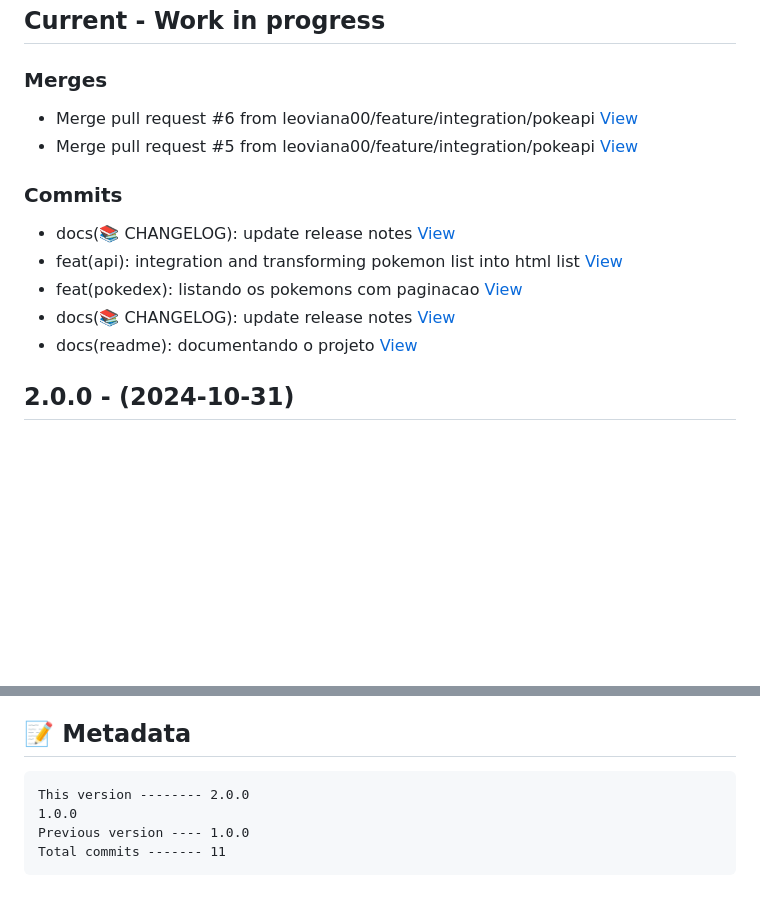
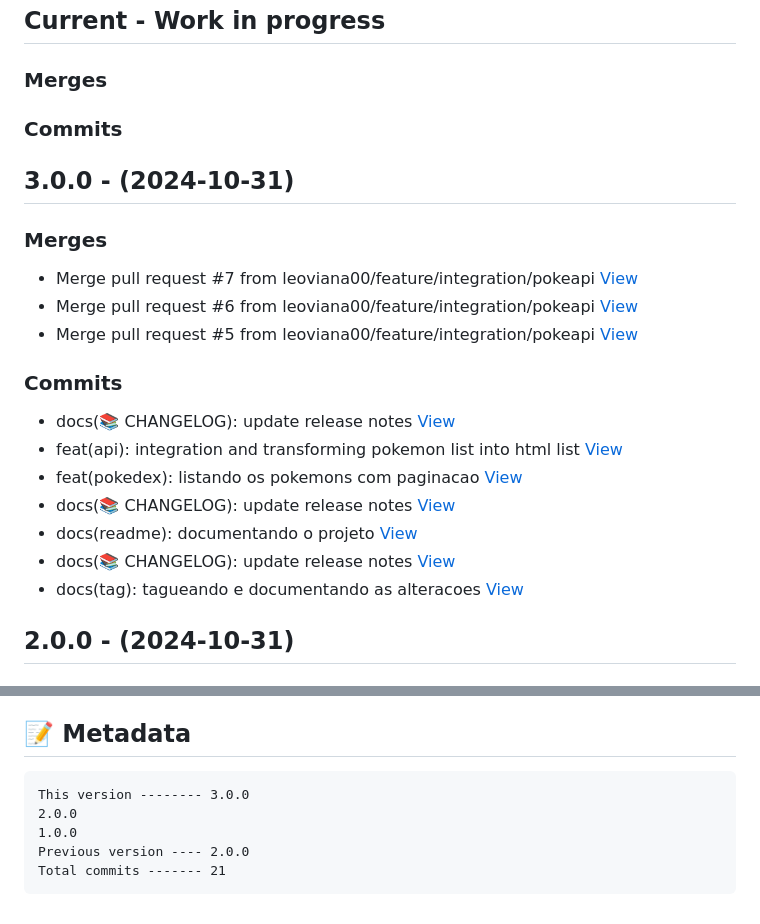
Before and after one commit to leoviana00/pokedex-javascript, a Markdown page: CHANGELOG.md, 2 parts joined by grey strips. Drawn GitHub-style; blank space fills up the shorter version.

Commit message:
docs(📚 CHANGELOG): update release notes

````diff
--- a/CHANGELOG.md
+++ b/CHANGELOG.md
@@ -2,6 +2,14 @@
 
 ## Current - Work in progress
 ### Merges
+
+### Commits
+
+
+
+## 3.0.0 - (2024-10-31)
+### Merges
+*  Merge pull request #7 from leoviana00/feature/integration/pokeapi [View](https://github.com/leoviana00/pokedex-javascript/commits/6d5ccfe4fca0f439f5c2fb9c2ea9a3247d888f50)
 *  Merge pull request #6 from leoviana00/feature/integration/pokeapi [View](https://github.com/leoviana00/pokedex-javascript/commits/ff5ca26774055fbafa06f544c75c5f92b8da0407)
 *  Merge pull request #5 from leoviana00/feature/integration/pokeapi [View](https://github.com/leoviana00/pokedex-javascript/commits/2c5c0f7eab392cc0c3a4e8f7bb63d8cb5b58791c)
 ### Commits
@@ -10,6 +18,8 @@
 *  feat(pokedex): listando os pokemons com paginacao [View](https://github.com/leoviana00/pokedex-javascript/commits/e65b68699a0a8aec1b87f04f2d745395118ea207)
 *  docs(📚 CHANGELOG): update release notes [View](https://github.com/leoviana00/pokedex-javascript/commits/039a0c2c01add91b238271782505513175ffdb79)
 *  docs(readme): documentando o projeto [View](https://github.com/leoviana00/pokedex-javascript/commits/283fbc1c8438bdfab65f39be67e2d502aa2e90ae)
+*  docs(📚 CHANGELOG): update release notes [View](https://github.com/leoviana00/pokedex-javascript/commits/05e56b0a392dcd9d2f3a308ca17c629467dcc6b1)
+*  docs(tag): tagueando e documentando as alteracoes [View](https://github.com/leoviana00/pokedex-javascript/commits/80fd94dccdbff73ac168c619c54b7bc84ff1f0d7)
 
 
 
@@ -44,8 +54,9 @@
 *  feat(templates): issues and pull request [View](https://github.com/leoviana00/pokedex-javascript/commits/ed84698ebdc9f639073961d27f20caf5bc4af5bf)
 ## 📝 Metadata
 ```
-This version -------- 2.0.0
+This version -------- 3.0.0
+2.0.0
 1.0.0
-Previous version ---- 1.0.0
-Total commits ------- 11
+Previous version ---- 2.0.0
+Total commits ------- 21
 ```
````
